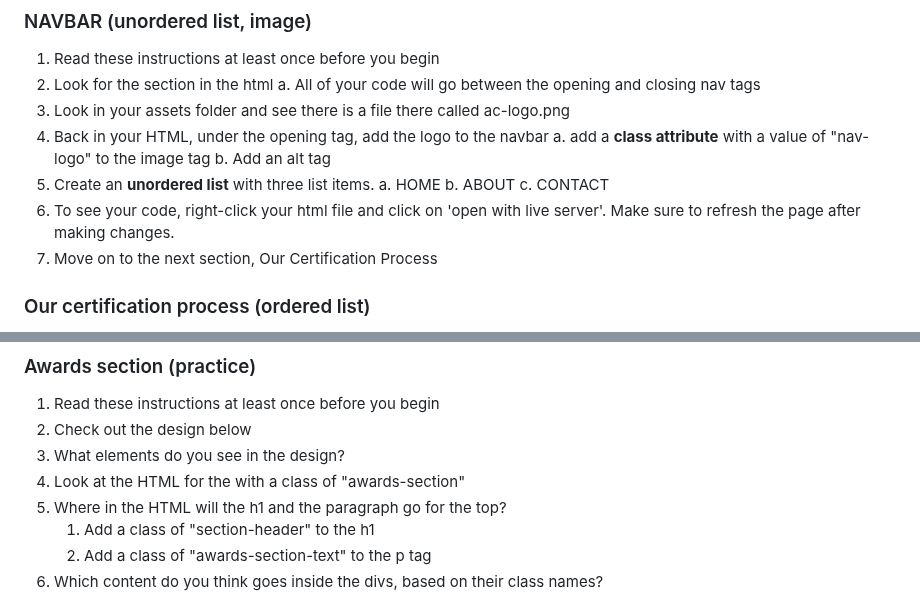
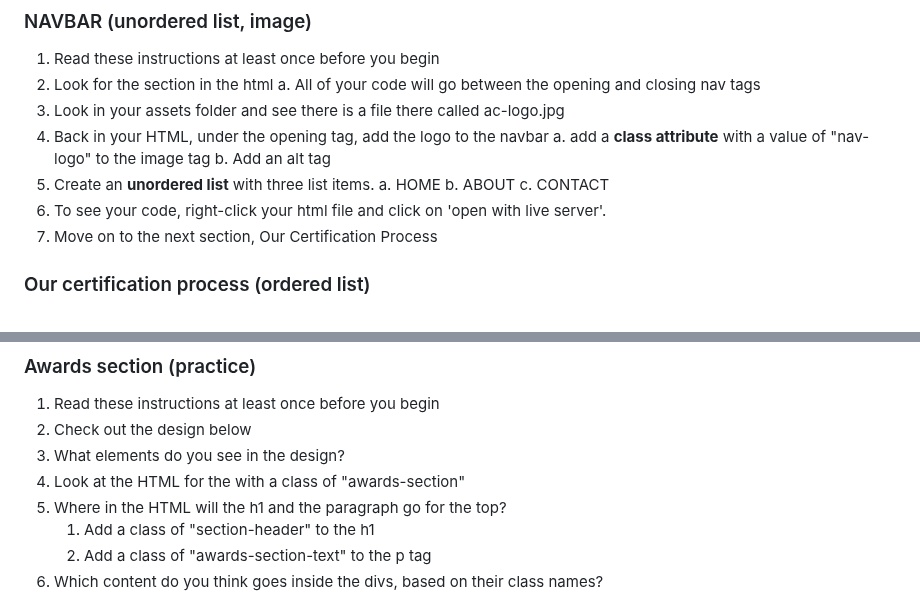
Before and after one commit to tay-chi/html-in-class-exercises, a Markdown page: readme.md, 2 parts joined by grey strips. GitHub-like rendering.

Commit message:
Fixes minor issues.

```diff
--- a/readme.md
+++ b/readme.md
@@ -51,7 +51,7 @@
 1. Read these instructions at least once before you begin
 2. Look for the <nav></nav> section in the html
    a. All of your code will go between the opening and closing nav tags
-3. Look in your assets folder and see there is a file there called ac-logo.png
+3. Look in your assets folder and see there is a file there called ac-logo.jpg
 4. Back in your HTML, under the opening <nav> tag, add the logo to the navbar
    a. add a **class attribute** with a value of "nav-logo" to the image tag
    b. Add an alt tag
@@ -59,7 +59,7 @@
    a. HOME
    b. ABOUT
    c. CONTACT
-6. To see your code, right-click your html file and click on 'open with live server'. Make sure to refresh the page after making changes.
+6. To see your code, right-click your html file and click on 'open with live server'.
 7. Move on to the next section, Our Certification Process
 
 ### Our certification process (ordered list)
@@ -97,7 +97,7 @@
 1. Read these instructions at least once before you begin
 2. Check out the design below
 3. What elements do you see in the design?
-4. Look at the HTML for the <secion> with a class of "awards-section"
+4. Look at the HTML for the <section> with a class of "awards-section"
 5. Where in the HTML will the h1 and the paragraph go for the top?
    1. Add a class of "section-header" to the h1
    2. Add a class of "awards-section-text" to the p tag
```
